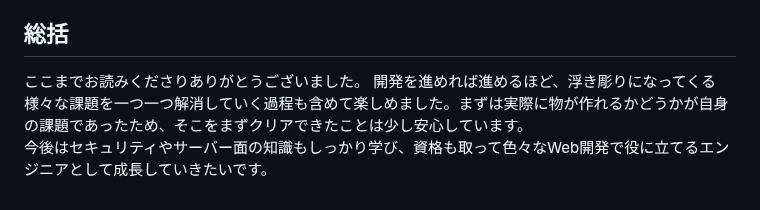
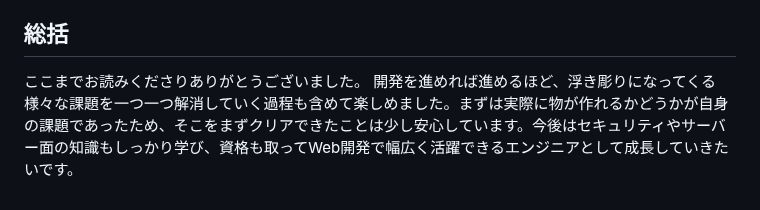
Before and after one commit to yunu0705/TestAppRails, a Markdown page: README.md, the part around the change. GitHub-like rendering.

```diff
--- a/README.md
+++ b/README.md
@@ -101,5 +101,4 @@ ___
 
 ## 総括
 ここまでお読みくださりありがとうございました。
-開発を進めれば進めるほど、浮き彫りになってくる様々な課題を一つ一つ解消していく過程も含めて楽しめました。まずは実際に物が作れるかどうかが自身の課題であったため、そこをまずクリアできたことは少し安心しています。
-今後はセキュリティやサーバー面の知識もしっかり学び、資格も取って色々なWeb開発で役に立てるエンジニアとして成長していきたいです。
+開発を進めれば進めるほど、浮き彫りになってくる様々な課題を一つ一つ解消していく過程も含めて楽しめました。まずは実際に物が作れるかどうかが自身の課題であったため、そこをまずクリアできたことは少し安心しています。今後はセキュリティやサーバー面の知識もしっかり学び、資格も取ってWeb開発で幅広く活躍できるエンジニアとして成長していきたいです。
```
